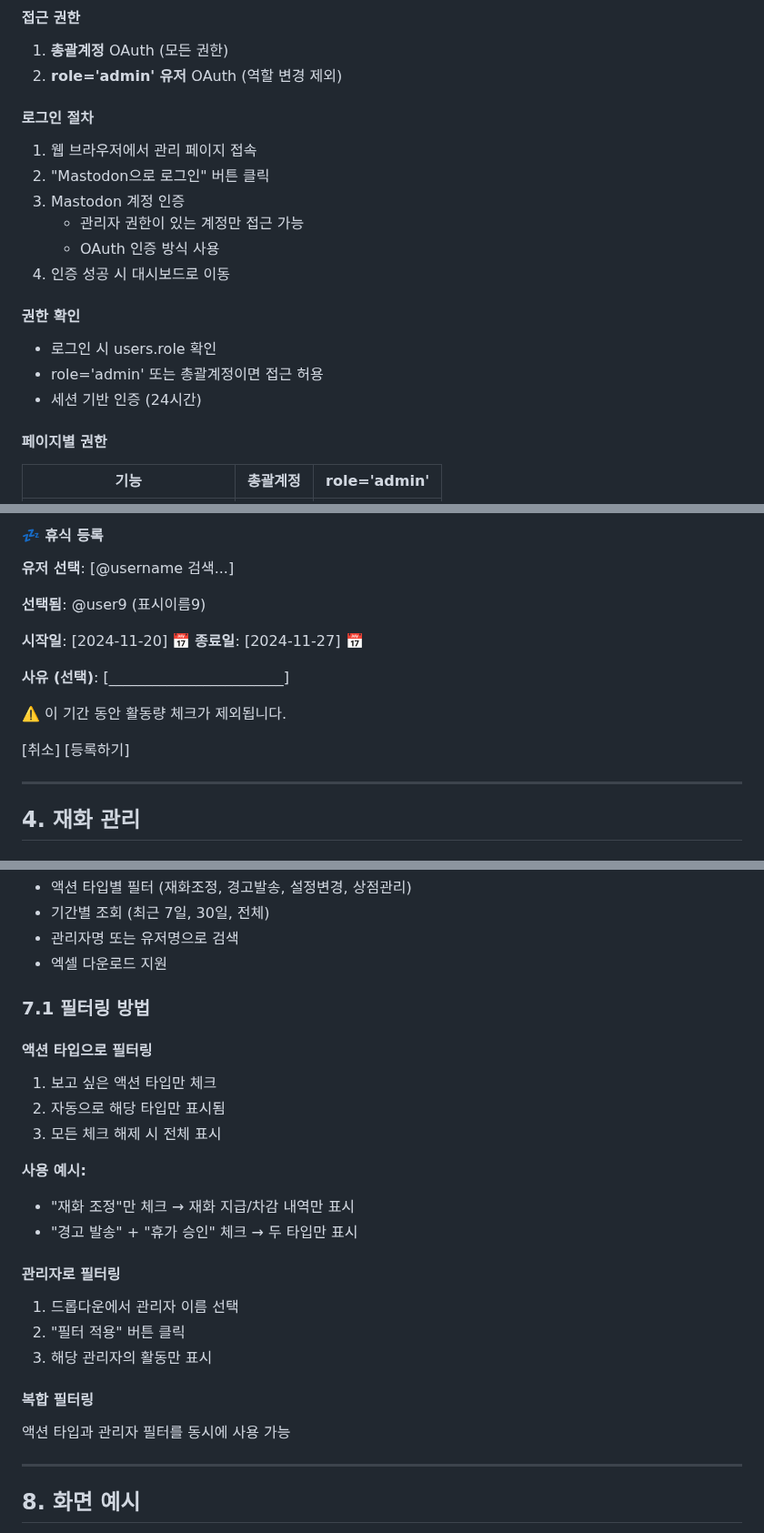
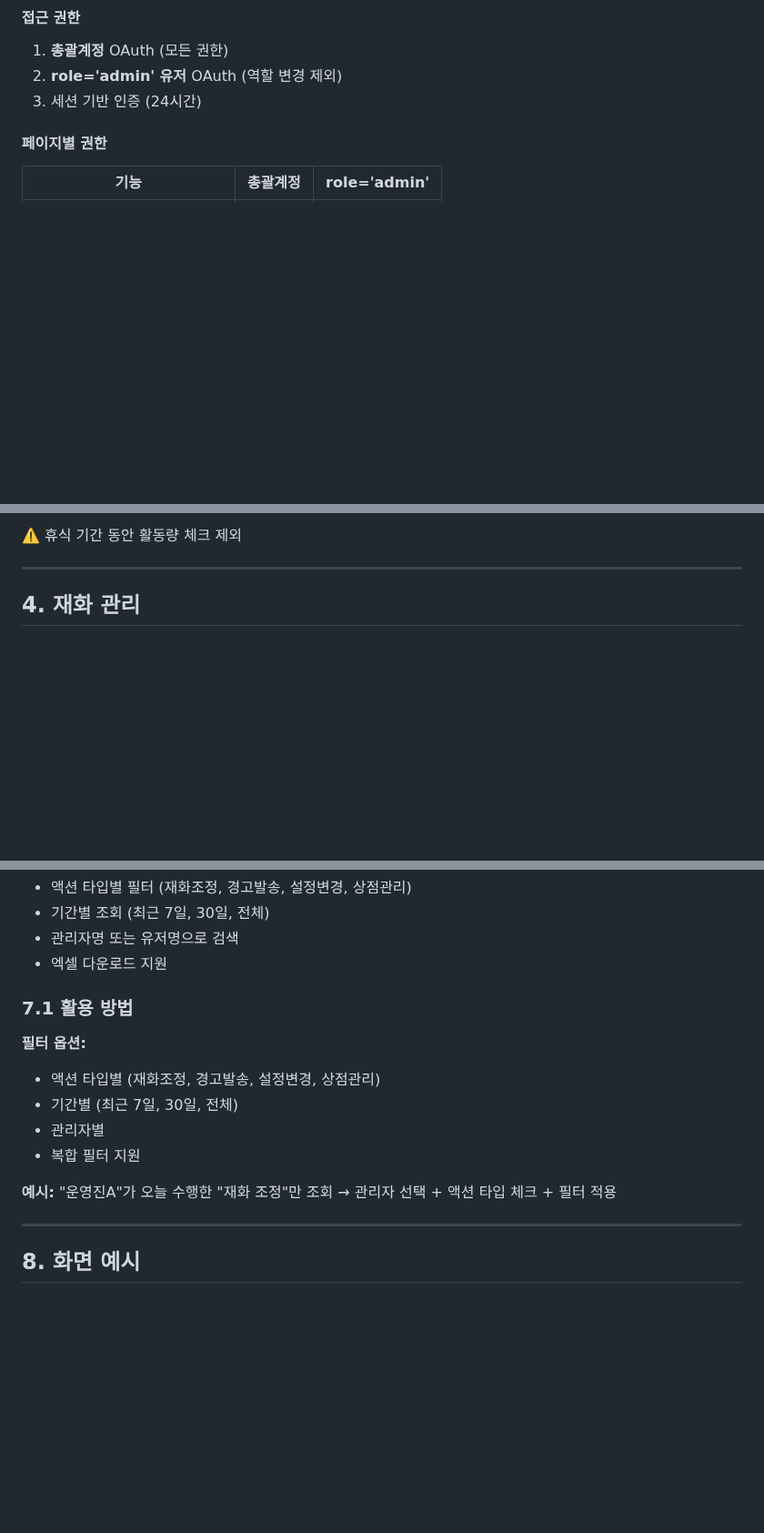
Before and after one commit to NinoNinoNinoling/commumanager, a Markdown page: docs/ADMIN_GUIDE.md, 3 parts joined by grey strips. Shown at 91% size. Drawn GitHub-style; blank space fills up the shorter version.

```diff
--- a/docs/ADMIN_GUIDE.md
+++ b/docs/ADMIN_GUIDE.md
@@ -36,21 +38,7 @@ http://[서버주소]:5000/
 
 1. **총괄계정** OAuth (모든 권한)
 2. **role='admin' 유저** OAuth (역할 변경 제외)
-
-#### 로그인 절차
-
-1. 웹 브라우저에서 관리 페이지 접속
-2. "Mastodon으로 로그인" 버튼 클릭
-3. Mastodon 계정 인증
-   - 관리자 권한이 있는 계정만 접근 가능
-   - OAuth 인증 방식 사용
-4. 인증 성공 시 대시보드로 이동
-
-#### 권한 확인
-
-- 로그인 시 users.role 확인
-- role='admin' 또는 총괄계정이면 접근 허용
-- 세션 기반 인증 (24시간)
+3. 세션 기반 인증 (24시간)
 
 #### 페이지별 권한
 
@@ -198,19 +135,5 @@ http://[서버주소]:5000/
 
-#### 💤 휴식 등록
-
-**유저 선택**: [@username 검색...]
-
-**선택됨**: @user9 (표시이름9)
-
-**시작일**: [2024-11-20] 📅
-**종료일**: [2024-11-27] 📅
-
-**사유 (선택)**:
-[________________________]
-
-⚠️ 이 기간 동안 활동량 체크가 제외됩니다.
-
-[취소] [등록하기]
+⚠️ 휴식 기간 동안 활동량 체크 제외
 
 ---
 
@@ -333,24 +225,16 @@ http://[서버주소]:5000/
 - 관리자명 또는 유저명으로 검색
 - 엑셀 다운로드 지원
 
-### 7.1 필터링 방법
+### 7.1 활용 방법
 
-#### 액션 타입으로 필터링
-1. 보고 싶은 액션 타입만 체크
-2. 자동으로 해당 타입만 표시됨
-3. 모든 체크 해제 시 전체 표시
+**필터 옵션:**
+- 액션 타입별 (재화조정, 경고발송, 설정변경, 상점관리)
+- 기간별 (최근 7일, 30일, 전체)
+- 관리자별
+- 복합 필터 지원
 
-**사용 예시:**
-- "재화 조정"만 체크 → 재화 지급/차감 내역만 표시
-- "경고 발송" + "휴가 승인" 체크 → 두 타입만 표시
-
-#### 관리자로 필터링
-1. 드롭다운에서 관리자 이름 선택
-2. "필터 적용" 버튼 클릭
-3. 해당 관리자의 활동만 표시
-
-#### 복합 필터링
-액션 타입과 관리자 필터를 동시에 사용 가능
+**예시:** "운영진A"가 오늘 수행한 "재화 조정"만 조회
+→ 관리자 선택 + 액션 타입 체크 + 필터 적용
 
 ---
 
```
Also changed, not shown: other parts of docs/ADMIN_GUIDE.md (+51 -131 lines).
